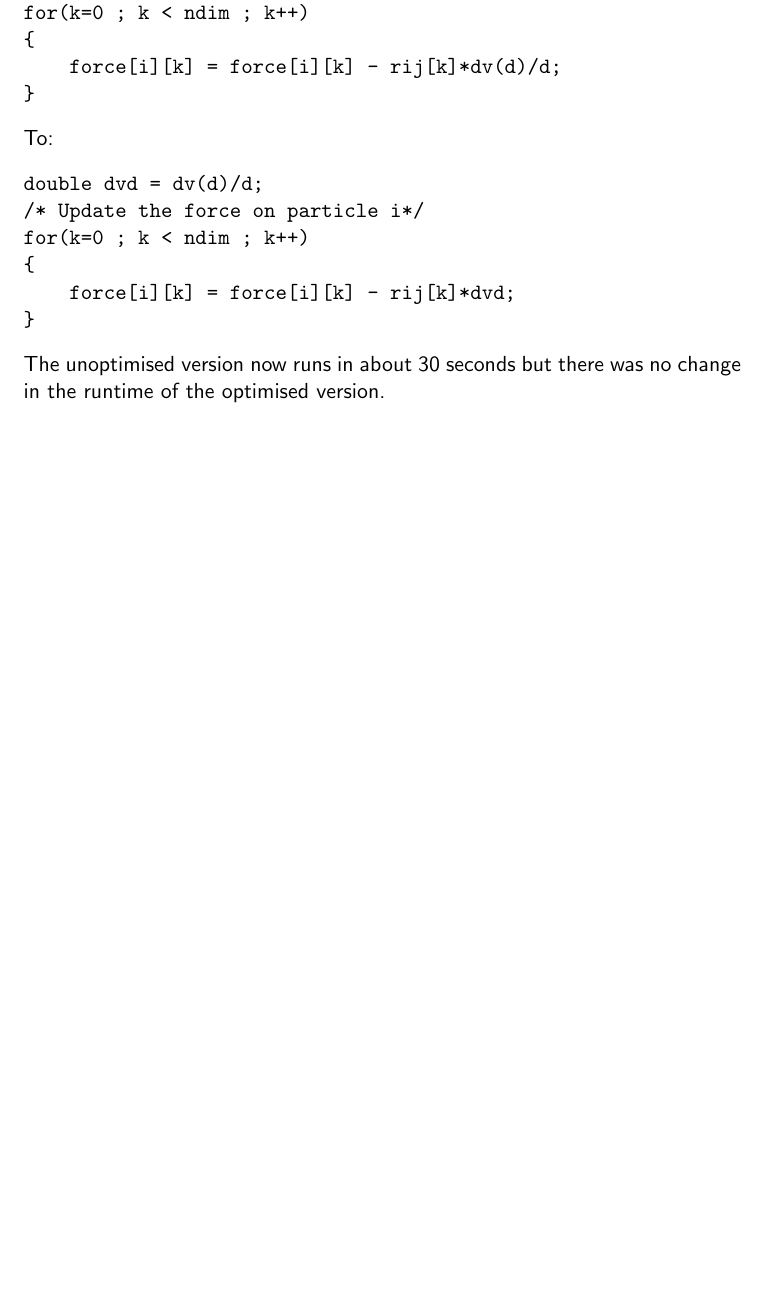
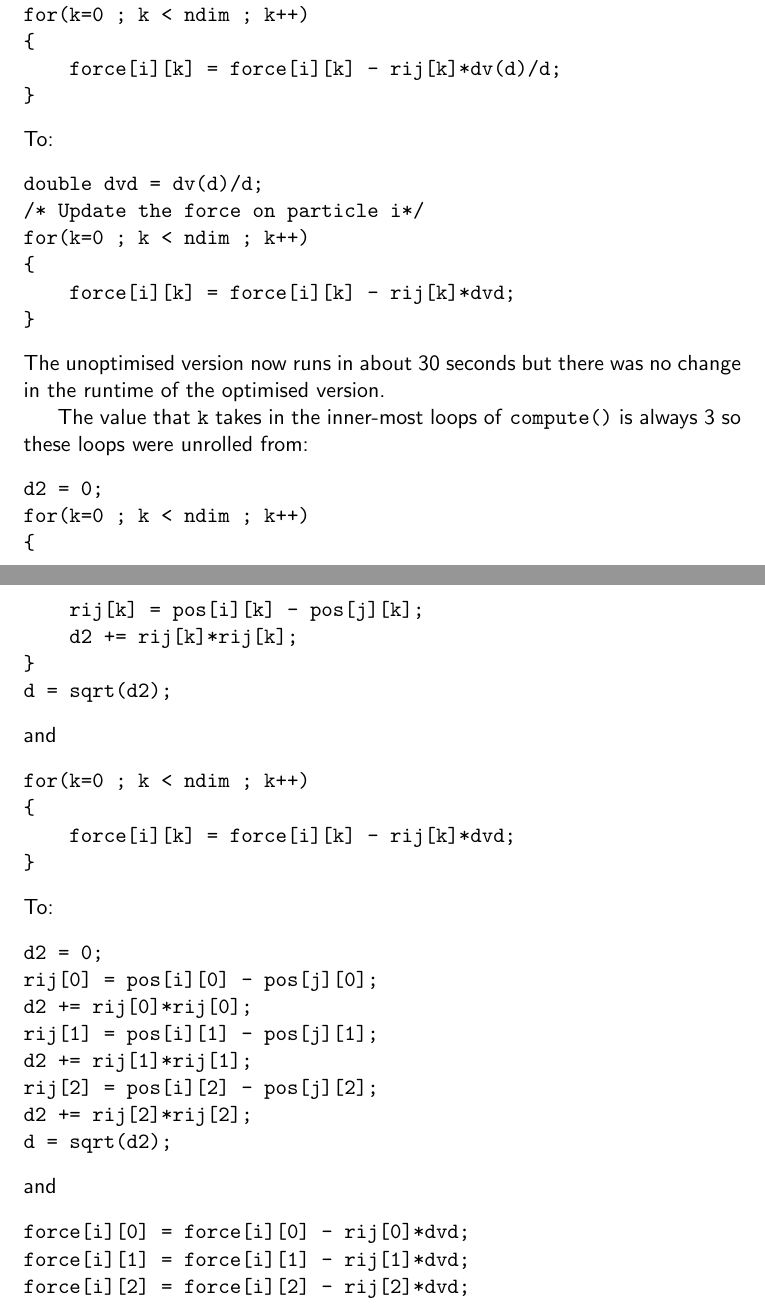
Before and after one commit to Sean1708/Physics, a LaTeX document (HPC/Q4/WriteUp/Q4_sm1183.ltx): part of page 3 of 3 before the commit and two parts of pages 3 and 4 of 4 after it, the two joined at a grey line, cut so that both start at the same text, the shorter picture padded with empty space. Compiled offline with pdfLaTeX.

Commit message:
Even more opts.

```diff
--- a/HPC/Q4/WriteUp/Q4_sm1183.ltx
+++ b/HPC/Q4/WriteUp/Q4_sm1183.ltx
@@ -148,5 +148,40 @@ for(k=0 ; k < ndim ; k++)
 The unoptimised version now runs in about 30 seconds but there was no change in
 the runtime of the optimised version.
 
+The value that \texttt{k} takes in the inner-most loops of \texttt{compute()} is
+always 3 so these loops were unrolled from:
+\begin{verbatim}
+d2 = 0;
+for(k=0 ; k < ndim ; k++)
+{
+    rij[k] = pos[i][k] - pos[j][k];
+    d2 += rij[k]*rij[k];
+}
+d = sqrt(d2);
+\end{verbatim}
+and
+\begin{verbatim}
+for(k=0 ; k < ndim ; k++)
+{
+    force[i][k] = force[i][k] - rij[k]*dvd;
+}
+\end{verbatim}
+To:
+\begin{verbatim}
+d2 = 0;
+rij[0] = pos[i][0] - pos[j][0];
+d2 += rij[0]*rij[0];
+rij[1] = pos[i][1] - pos[j][1];
+d2 += rij[1]*rij[1];
+rij[2] = pos[i][2] - pos[j][2];
+d2 += rij[2]*rij[2];
+d = sqrt(d2);
+\end{verbatim}
+and
+\begin{verbatim}
+force[i][0] = force[i][0] - rij[0]*dvd;
+force[i][1] = force[i][1] - rij[1]*dvd;
+force[i][2] = force[i][2] - rij[2]*dvd;
+\end{verbatim}
 
 \end{document}
```
Also changed, not shown: 1 other file.
